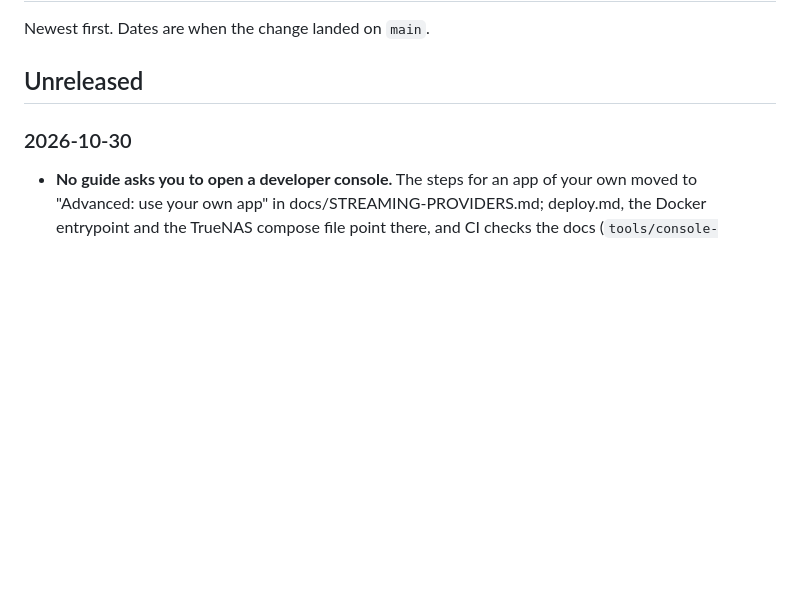
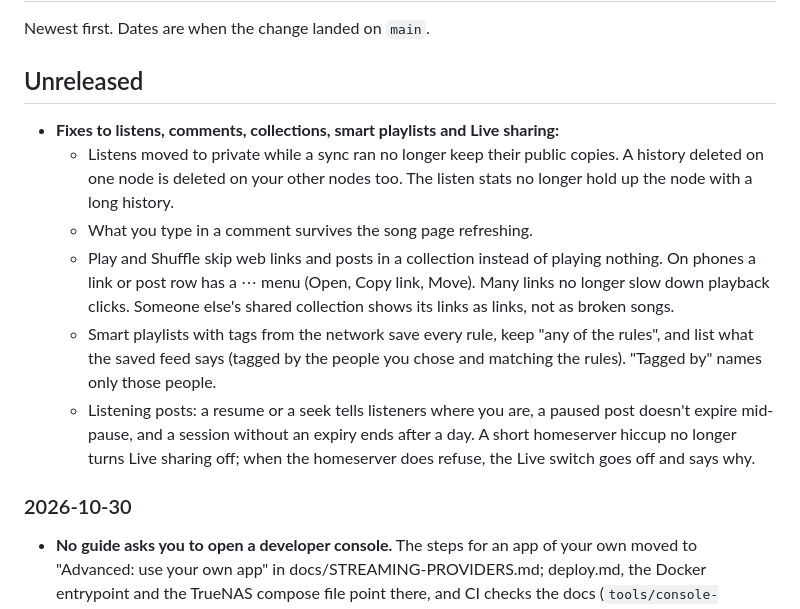
Before and after one commit to gillohner/pubky-music-node, a Markdown page: docs/CHANGELOG.md, the part around the change. GitHub-like rendering; blank space fills up the shorter version.

Commit message:
CHANGELOG: the review fixes of the social stack
Co-Authored-By: Claude Opus 5.5 <noreply@anthropic.com>

```diff
--- a/docs/CHANGELOG.md
+++ b/docs/CHANGELOG.md
@@ -3,6 +3,13 @@
 Newest first. Dates are when the change landed on `main`.
 
 ## Unreleased
+
+- **Fixes to listens, comments, collections, smart playlists and Live sharing:**
+  - Listens moved to private while a sync ran no longer keep their public copies. A history deleted on one node is deleted on your other nodes too. The listen stats no longer hold up the node with a long history.
+  - What you type in a comment survives the song page refreshing.
+  - Play and Shuffle skip web links and posts in a collection instead of playing nothing. On phones a link or post row has a ⋯ menu (Open, Copy link, Move). Many links no longer slow down playback clicks. Someone else's shared collection shows its links as links, not as broken songs.
+  - Smart playlists with tags from the network save every rule, keep "any of the rules", and list what the saved feed says (tagged by the people you chose and matching the rules). "Tagged by" names only those people.
+  - Listening posts: a resume or a seek tells listeners where you are, a paused post doesn't expire mid-pause, and a session without an expiry ends after a day. A short homeserver hiccup no longer turns Live sharing off; when the homeserver does refuse, the Live switch goes off and says why.
 
 ### 2026-10-30
 
```
